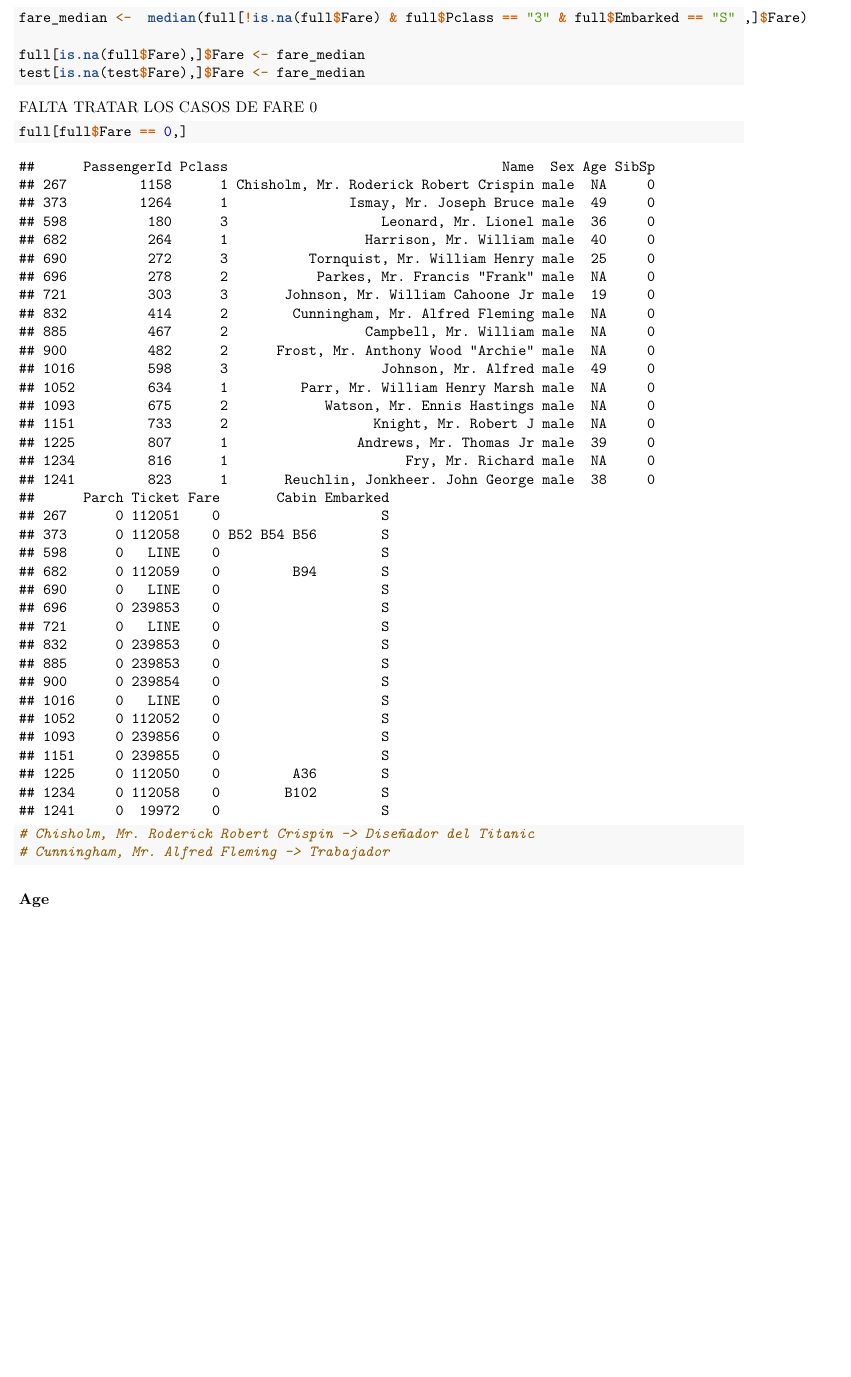
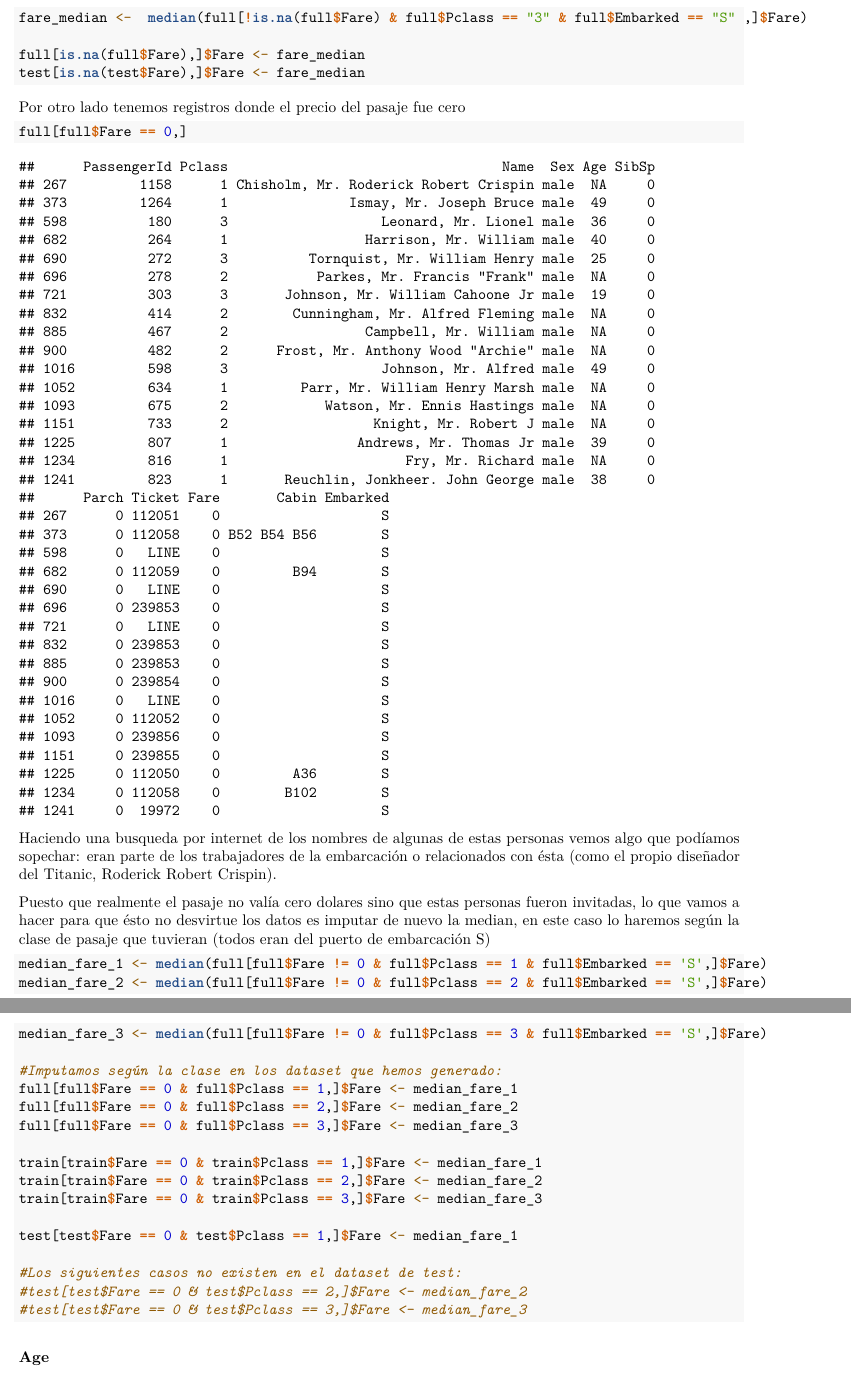
Before and after one commit to VictorCancer/PRA-2-Ciclo-de-vida-de-los-datos, an R Markdown document (code/PRA2.rmd): part of page 6 of 8 before the commit and two parts of pages 6 and 7 of 9 after it, the two joined at a grey line, cut so that both start at the same text, the shorter picture padded with empty space. Rendered offline with R 4.5, knitr and Pandoc, then LaTeX, with nearby package versions.

Commit message:
16 Mayo segunda subida

````diff
--- a/code/PRA2.rmd
+++ b/code/PRA2.rmd
@@ -152,17 +152,36 @@ test[is.na(test$Fare),]$Fare <- fare_median
 ```
 
 
-FALTA TRATAR LOS CASOS DE FARE 0
-
+Por otro lado tenemos registros donde el precio del pasaje fue cero
 
 ```{r}
 full[full$Fare == 0,]
 ```
 
+Haciendo una busqueda por internet de los nombres de algunas de estas personas vemos algo que podíamos sopechar: eran parte de los trabajadores de la embarcación o relacionados con ésta (como el propio diseñador del Titanic, Roderick Robert Crispin).
+
+Puesto que realmente el pasaje no valía cero dolares sino que estas personas fueron invitadas, lo que vamos a hacer para que ésto no desvirtue los datos es imputar de nuevo la median, en este caso lo haremos según la clase de pasaje que tuvieran (todos eran del puerto de embarcación S)
 
 ```{r}
-# Chisholm, Mr. Roderick Robert Crispin -> Diseñador del Titanic
-# Cunningham, Mr. Alfred Fleming -> Trabajador
+median_fare_1 <- median(full[full$Fare != 0 & full$Pclass == 1 & full$Embarked == 'S',]$Fare)
+median_fare_2 <- median(full[full$Fare != 0 & full$Pclass == 2 & full$Embarked == 'S',]$Fare)
+median_fare_3 <- median(full[full$Fare != 0 & full$Pclass == 3 & full$Embarked == 'S',]$Fare)
+
+#Imputamos según la clase en los dataset que hemos generado:
+full[full$Fare == 0 & full$Pclass == 1,]$Fare <- median_fare_1
+full[full$Fare == 0 & full$Pclass == 2,]$Fare <- median_fare_2
+full[full$Fare == 0 & full$Pclass == 3,]$Fare <- median_fare_3
+
+train[train$Fare == 0 & train$Pclass == 1,]$Fare <- median_fare_1
+train[train$Fare == 0 & train$Pclass == 2,]$Fare <- median_fare_2
+train[train$Fare == 0 & train$Pclass == 3,]$Fare <- median_fare_3
+
+test[test$Fare == 0 & test$Pclass == 1,]$Fare <- median_fare_1
+
+#Los siguientes casos no existen en el dataset de test:
+#test[test$Fare == 0 & test$Pclass == 2,]$Fare <- median_fare_2
+#test[test$Fare == 0 & test$Pclass == 3,]$Fare <- median_fare_3
+
 ```
 
 
````
Also changed, not shown: code/.RData, 1 other file.
